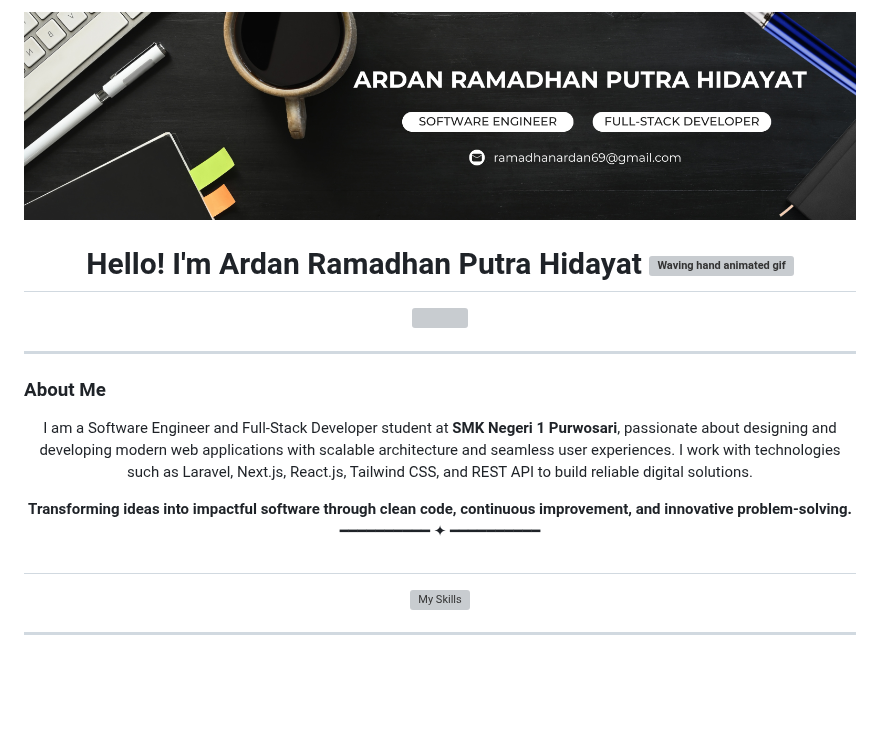
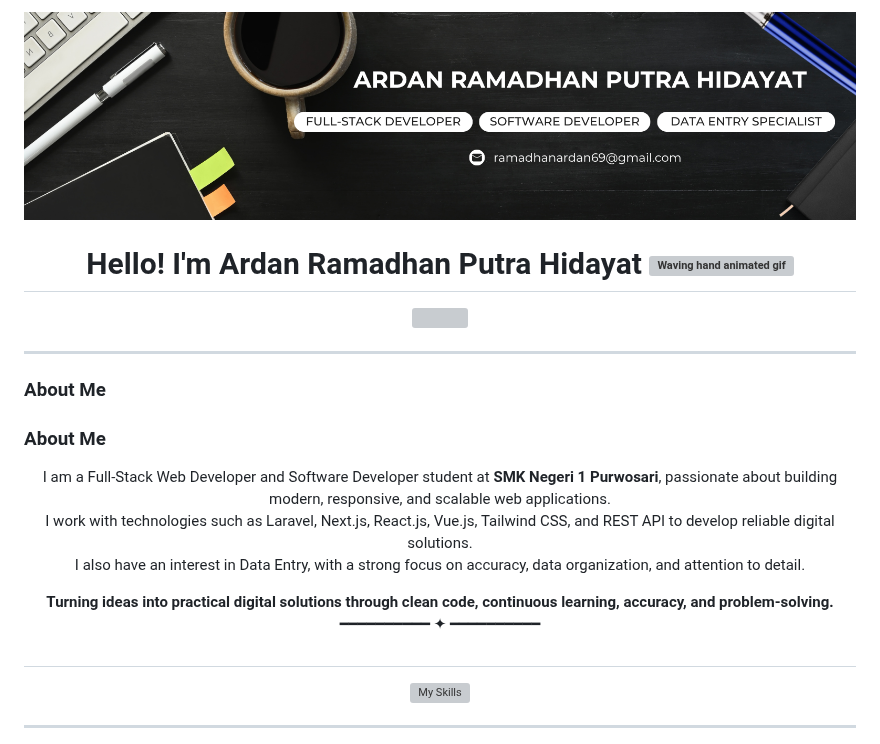
Before and after one commit to Ardan2008/Ardan2008, a Markdown page: README.md, the part around one of its changes. Drawn GitHub-style; pictures changed too: img/Header.png; blank space fills up the shorter version; grey boxes are pictures that could not be loaded.

```diff
--- a/README.md
+++ b/README.md
@@ -14,21 +14,31 @@ height="45" width="45"/></h1></h1>
 
 ### About Me
 
+### About Me
+
 <div align="center">
+
   <p>
-    I am a Software Engineer and Full-Stack Developer student at
-    <b>SMK Negeri 1 Purwosari</b>, passionate about designing and developing
-    modern web applications with scalable architecture and seamless user experiences.
-    I work with technologies such as Laravel, Next.js, React.js, Tailwind CSS,
-    and REST API to build reliable digital solutions.
+    I am a Full-Stack Web Developer and Software Developer student at
+    <b>SMK Negeri 1 Purwosari</b>, passionate about building modern,
+    responsive, and scalable web applications.
+    <br>
+    I work with technologies such as Laravel, Next.js, React.js,
+    Vue.js, Tailwind CSS, and REST API to develop reliable digital solutions.
+    <br>
+    I also have an interest in Data Entry, with a strong focus on
+    accuracy, data organization, and attention to detail.
   </p>
 
   <strong>
-    Transforming ideas into impactful software through clean code, continuous
-    improvement, and innovative problem-solving.
+    Turning ideas into practical digital solutions through clean code,
+    continuous learning, accuracy, and problem-solving.
   </strong>
+
   <br>
+
   <span style="letter-spacing:3px;">━━━━━━━━━━ ✦ ━━━━━━━━━━</span>
+
 </div>
 
 ##
```
Also changed, not shown: other parts of README.md (+1 -1 lines).
